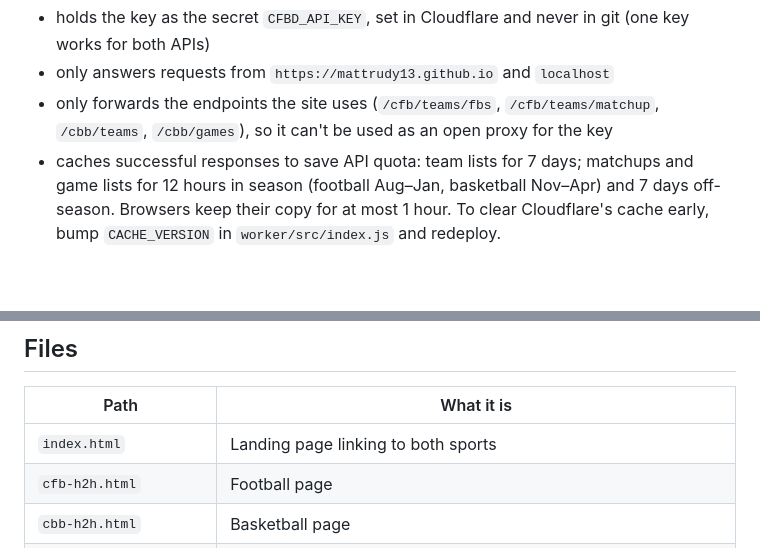
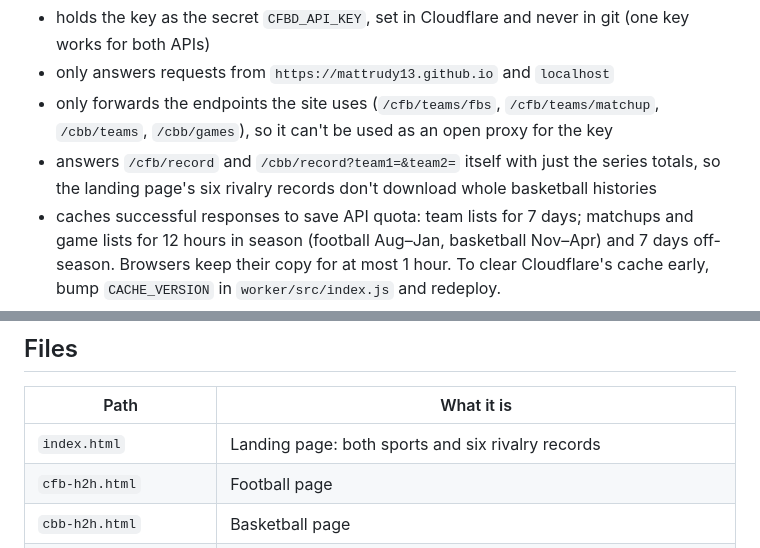
Before and after one commit to mattrudy13/h2h, a Markdown page: README.md, 2 parts joined by grey strips. Rendered like a GitHub page; blank space fills up the shorter version.

Commit message:
docs: describe the broadcast redesign and record route
Co-Authored-By: Claude Opus 5.5 <noreply@anthropic.com>

```diff
--- a/README.md
+++ b/README.md
@@ -49,6 +49,8 @@ The Worker:
 - only answers requests from `https://mattrudy13.github.io` and `localhost`
 - only forwards the endpoints the site uses (`/cfb/teams/fbs`, `/cfb/teams/matchup`,
   `/cbb/teams`, `/cbb/games`), so it can't be used as an open proxy for the key
+- answers `/cfb/record` and `/cbb/record?team1=&team2=` itself with just the series totals,
+  so the landing page's six rivalry records don't download whole basketball histories
 - caches successful responses to save API quota: team lists for 7 days; matchups and game
   lists for 12 hours in season (football Aug–Jan, basketball Nov–Apr) and 7 days off-season.
   Browsers keep their copy for at most 1 hour. To clear Cloudflare's cache early, bump
@@ -64,7 +66,7 @@ The Worker's URL lives in `proxy-config.js`. It isn't a secret.
 
 | Path                   | What it is                                           |
 |------------------------|------------------------------------------------------|
-| `index.html`           | Landing page linking to both sports                  |
+| `index.html`           | Landing page: both sports and six rivalry records    |
 | `cfb-h2h.html`         | Football page                                        |
 | `cbb-h2h.html`         | Basketball page                                      |
 | `style.css`            | Shared styles for all three pages (light and dark)   |
```
Also changed, not shown: CLAUDE.md (+36 -13 lines).
